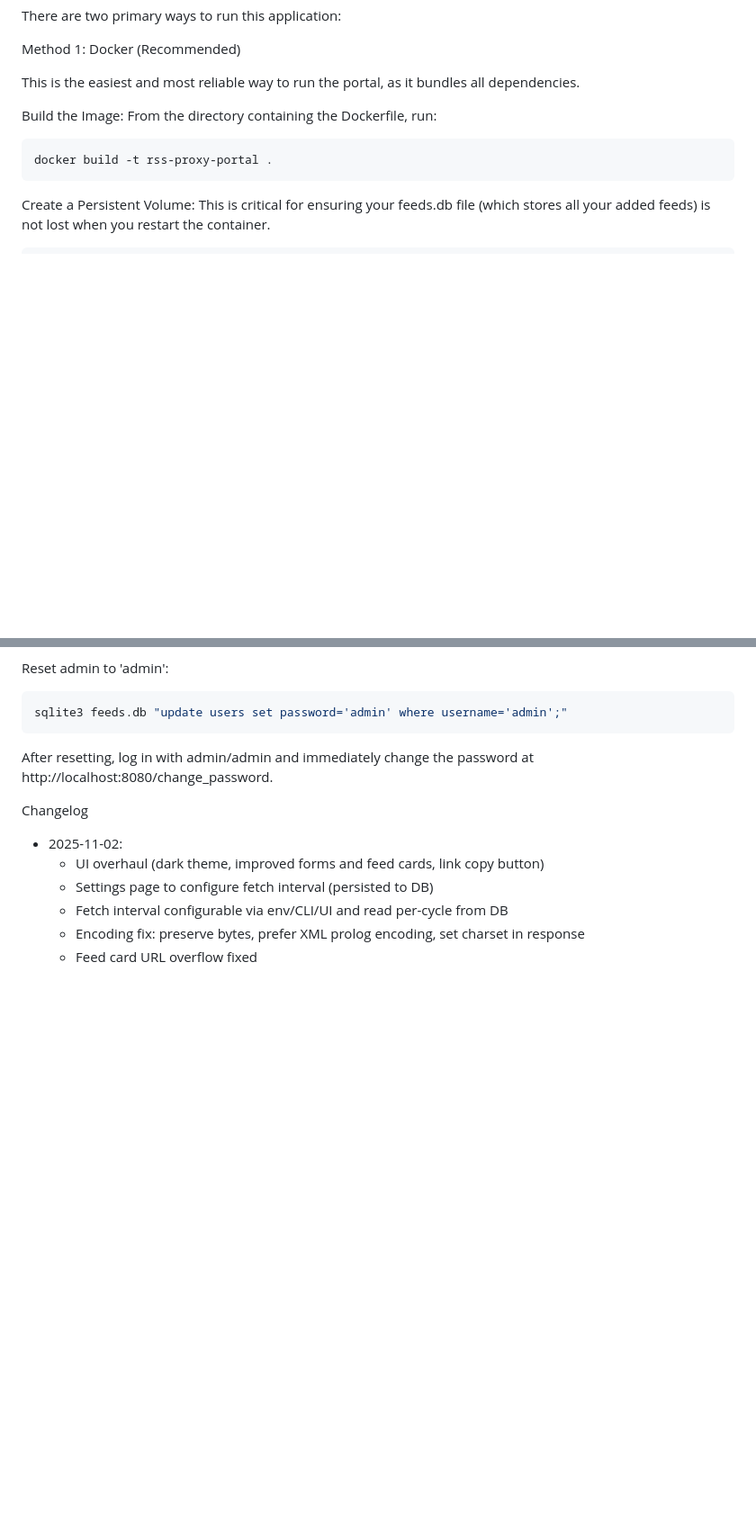
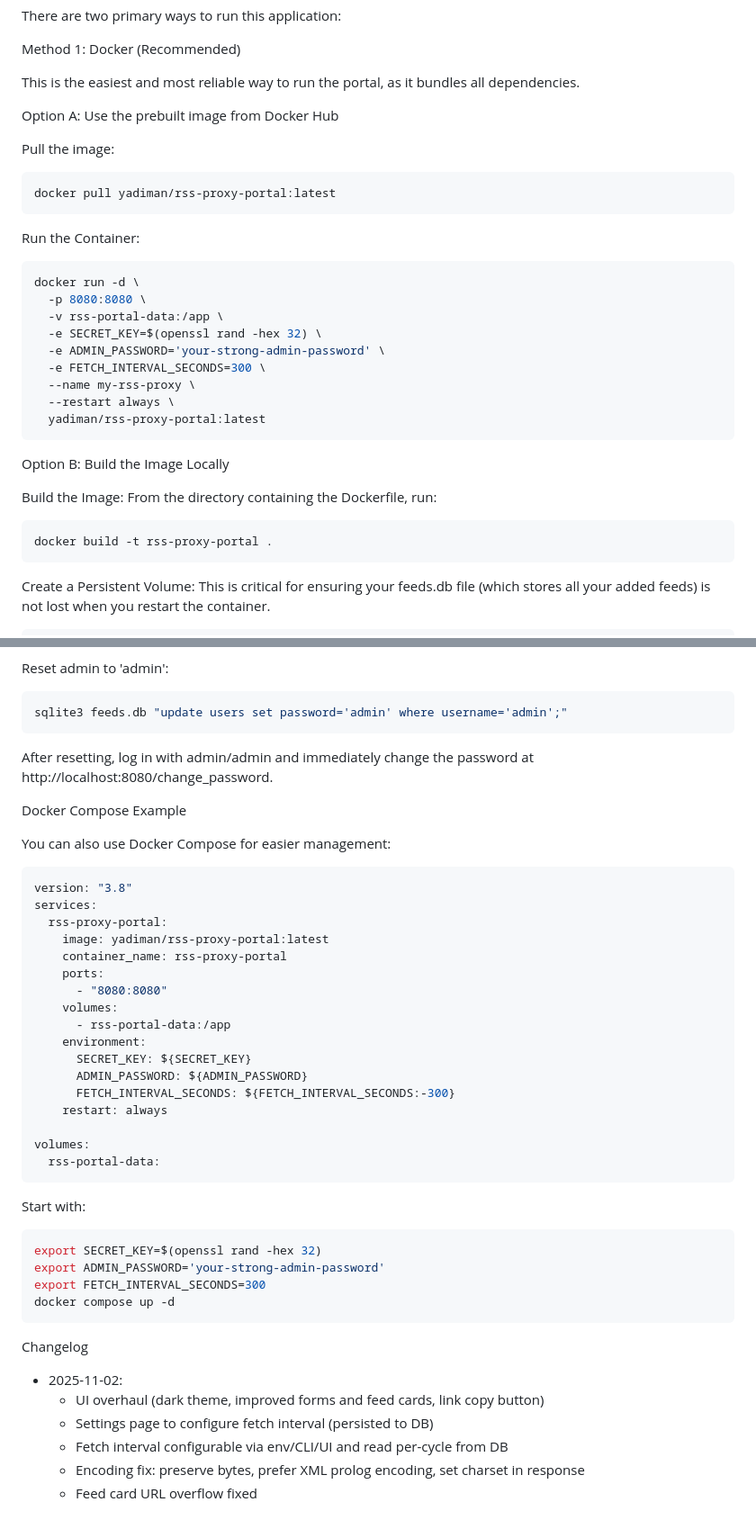
Before and after one commit to kevinzfjiang/rss-proxy-portal, a Markdown page: README.md, 2 parts joined by grey strips. Shown: that part at 90% size. Rendered like a GitHub page; blank space fills up the shorter version.

Commit message:
Docs: add Docker Hub quick start and Docker Compose example

````diff
--- a/README.md
+++ b/README.md
@@ -35,6 +35,30 @@ There are two primary ways to run this application:
 Method 1: Docker (Recommended)
 
 This is the easiest and most reliable way to run the portal, as it bundles all dependencies.
+
+Option A: Use the prebuilt image from Docker Hub
+
+Pull the image:
+
+```bash
+docker pull yadiman/rss-proxy-portal:latest
+```
+
+Run the Container:
+
+```bash
+docker run -d \
+  -p 8080:8080 \
+  -v rss-portal-data:/app \
+  -e SECRET_KEY=$(openssl rand -hex 32) \
+  -e ADMIN_PASSWORD='your-strong-admin-password' \
+  -e FETCH_INTERVAL_SECONDS=300 \
+  --name my-rss-proxy \
+  --restart always \
+  yadiman/rss-proxy-portal:latest
+```
+
+Option B: Build the Image Locally
 
 Build the Image:
 From the directory containing the Dockerfile, run:
@@ -182,6 +206,38 @@ sqlite3 feeds.db "update users set password='admin' where username='admin';"
 
 After resetting, log in with admin/admin and immediately change the password at http://localhost:8080/change_password.
 
+Docker Compose Example
+
+You can also use Docker Compose for easier management:
+
+```yaml
+version: "3.8"
+services:
+  rss-proxy-portal:
+    image: yadiman/rss-proxy-portal:latest
+    container_name: rss-proxy-portal
+    ports:
+      - "8080:8080"
+    volumes:
+      - rss-portal-data:/app
+    environment:
+      SECRET_KEY: ${SECRET_KEY}
+      ADMIN_PASSWORD: ${ADMIN_PASSWORD}
+      FETCH_INTERVAL_SECONDS: ${FETCH_INTERVAL_SECONDS:-300}
+    restart: always
+
+volumes:
+  rss-portal-data:
+```
+
+Start with:
+
+```bash
+export SECRET_KEY=$(openssl rand -hex 32)
+export ADMIN_PASSWORD='your-strong-admin-password'
+export FETCH_INTERVAL_SECONDS=300
+docker compose up -d
+```
 Changelog
 
 - 2025-11-02:
````
